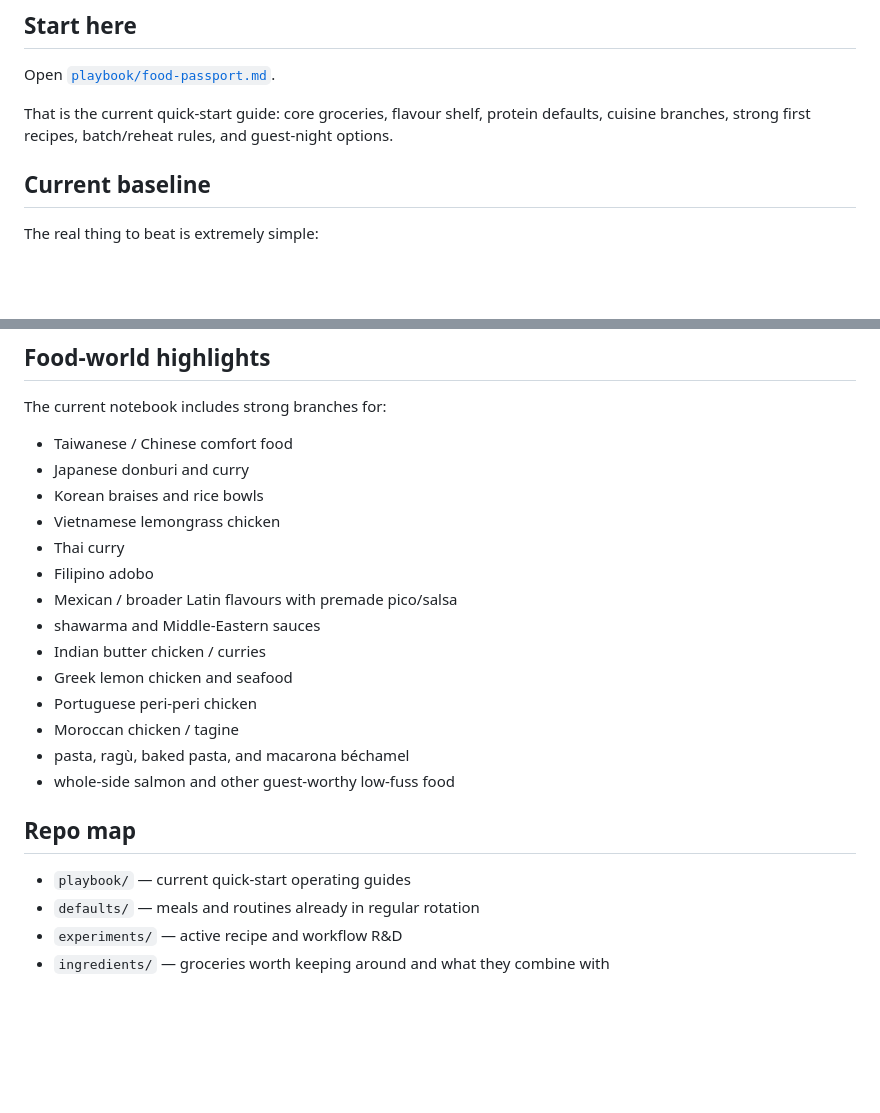
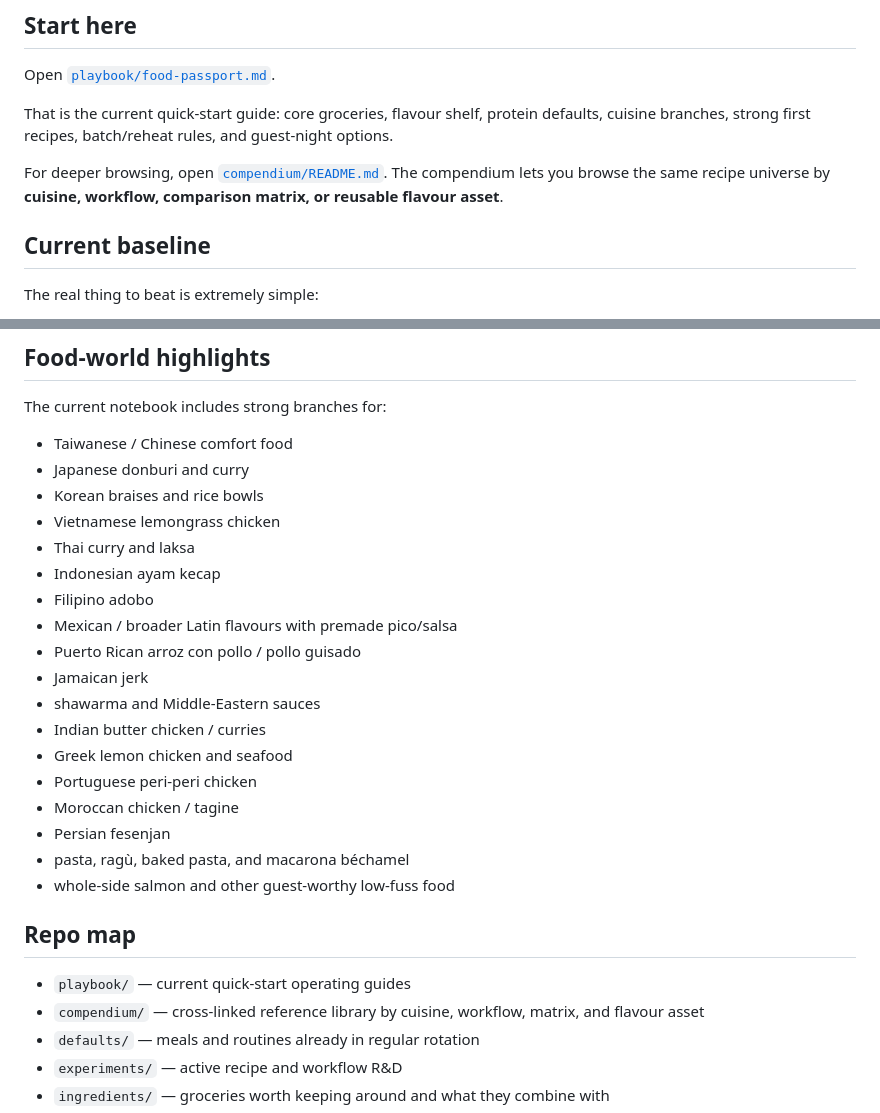
Before and after one commit to teamleaderleo/food-experiment, a Markdown page: README.md, 2 parts joined by grey strips. Drawn GitHub-style; blank space fills up the shorter version.

Commit message:
Link README to compendium

```diff
--- a/README.md
+++ b/README.md
@@ -11,6 +11,8 @@ The project started as a cheap-meal experiment and turned into a broader questio
 Open [`playbook/food-passport.md`](playbook/food-passport.md).
 
 That is the current quick-start guide: core groceries, flavour shelf, protein defaults, cuisine branches, strong first recipes, batch/reheat rules, and guest-night options.
+
+For deeper browsing, open [`compendium/README.md`](compendium/README.md). The compendium lets you browse the same recipe universe by **cuisine, workflow, comparison matrix, or reusable flavour asset**.
 
 ## Current baseline
 
@@ -68,20 +70,25 @@ The current notebook includes strong branches for:
 - Japanese donburi and curry
 - Korean braises and rice bowls
 - Vietnamese lemongrass chicken
-- Thai curry
+- Thai curry and laksa
+- Indonesian ayam kecap
 - Filipino adobo
 - Mexican / broader Latin flavours with premade pico/salsa
+- Puerto Rican arroz con pollo / pollo guisado
+- Jamaican jerk
 - shawarma and Middle-Eastern sauces
 - Indian butter chicken / curries
 - Greek lemon chicken and seafood
 - Portuguese peri-peri chicken
 - Moroccan chicken / tagine
+- Persian fesenjan
 - pasta, ragù, baked pasta, and macarona béchamel
 - whole-side salmon and other guest-worthy low-fuss food
 
 ## Repo map
 
 - `playbook/` — current quick-start operating guides
+- `compendium/` — cross-linked reference library by cuisine, workflow, matrix, and flavour asset
 - `defaults/` — meals and routines already in regular rotation
 - `experiments/` — active recipe and workflow R&D
 - `ingredients/` — groceries worth keeping around and what they combine with
```
